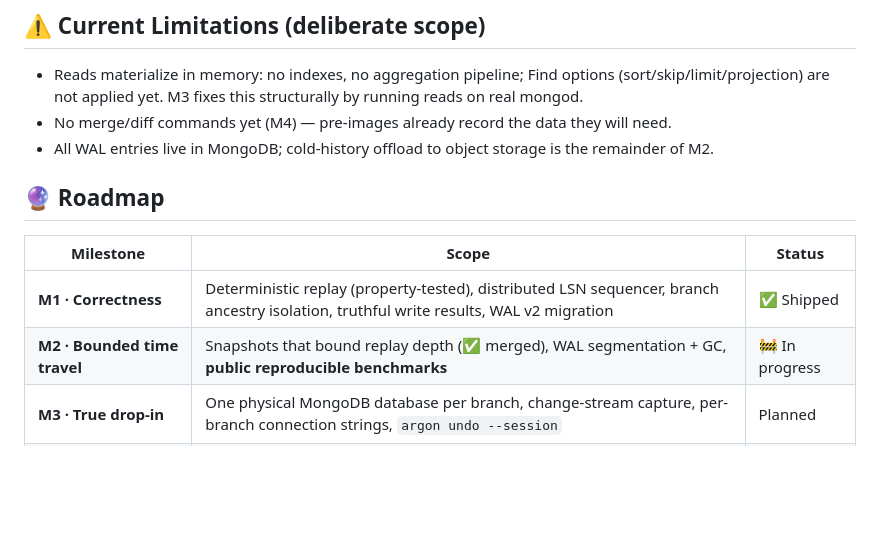
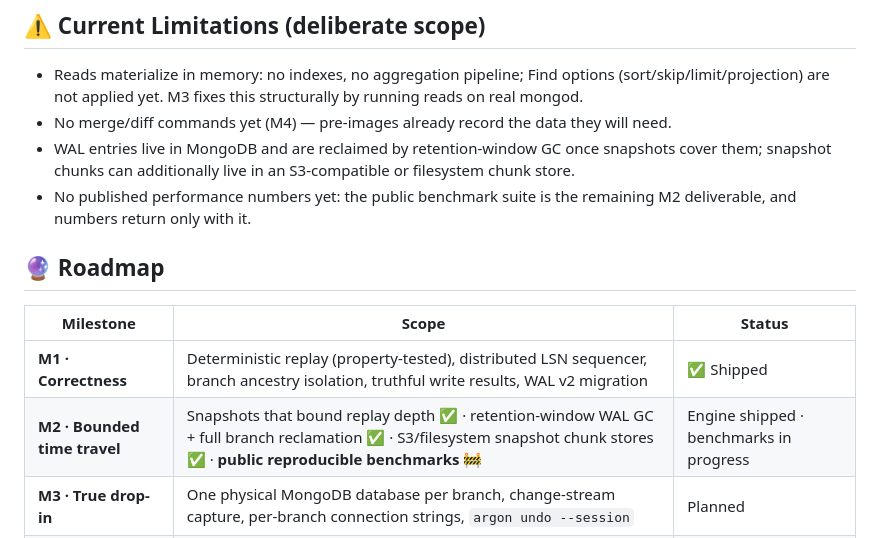
Before and after one commit to argon-lab/argon, a Markdown page: docs/FEATURES.md, the part around the change. Drawn GitHub-style; blank space fills up the shorter version.

```diff
--- a/docs/FEATURES.md
+++ b/docs/FEATURES.md
@@ -101,15 +101,18 @@ reproduce. What we can say structurally today:
   structurally by running reads on real mongod.
 - No merge/diff commands yet (M4) — pre-images already record the data they
   will need.
-- All WAL entries live in MongoDB; cold-history offload to object storage is
-  the remainder of M2.
+- WAL entries live in MongoDB and are reclaimed by retention-window GC once
+  snapshots cover them; snapshot chunks can additionally live in an
+  S3-compatible or filesystem chunk store.
+- No published performance numbers yet: the public benchmark suite is the
+  remaining M2 deliverable, and numbers return only with it.
 
 ## 🔮 Roadmap
 
 | Milestone | Scope | Status |
 |---|---|---|
 | **M1 · Correctness** | Deterministic replay (property-tested), distributed LSN sequencer, branch ancestry isolation, truthful write results, WAL v2 migration | ✅ Shipped |
-| **M2 · Bounded time travel** | Snapshots that bound replay depth (✅ merged), WAL segmentation + GC, **public reproducible benchmarks** | 🚧 In progress |
+| **M2 · Bounded time travel** | Snapshots that bound replay depth ✅ · retention-window WAL GC + full branch reclamation ✅ · S3/filesystem snapshot chunk stores ✅ · **public reproducible benchmarks** 🚧 | Engine shipped · benchmarks in progress |
 | **M3 · True drop-in** | One physical MongoDB database per branch, change-stream capture, per-branch connection strings, `argon undo --session` | Planned |
 | **M4 · Merge & diff** | Document-level diff, three-way merge, reviewable data PRs | Planned |
 | **M5 · Agent ecosystem** | MCP server, LangGraph checkpointer, TTL sandboxes, eval pinning | Planned |
```
Also changed, not shown: README.md (+1 -1 lines), docs/ARCHITECTURE.md (+11 -5 lines).
